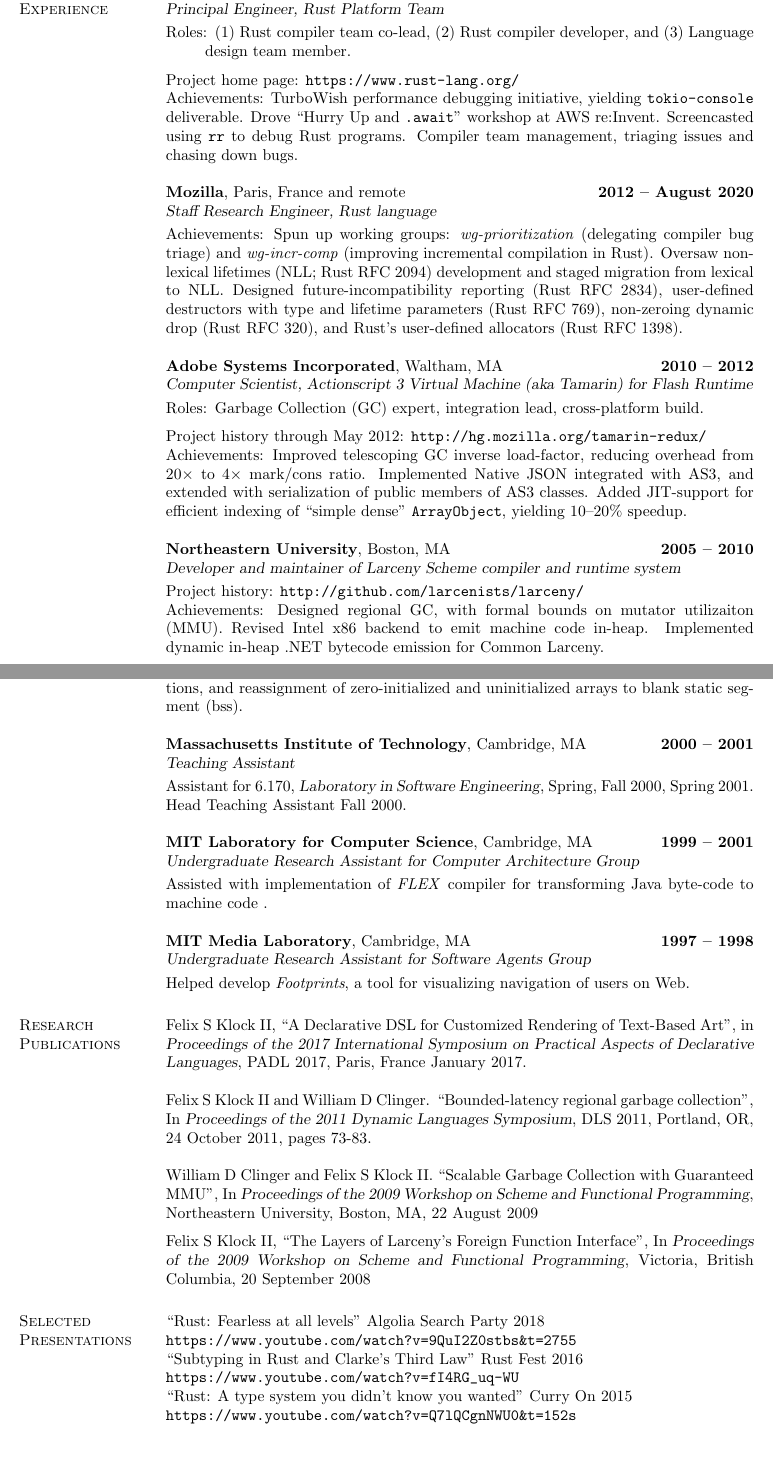
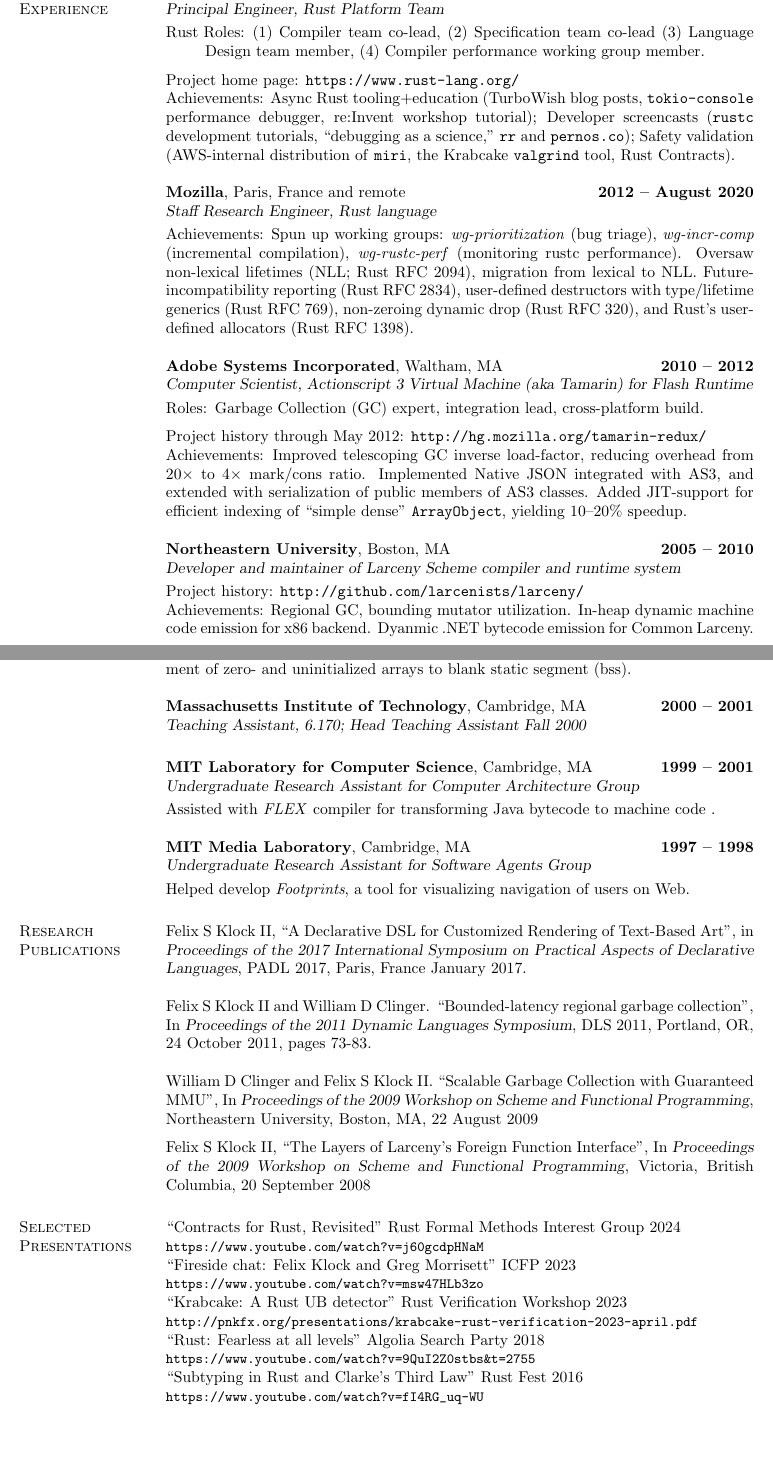
Before and after one commit to pnkfelix/pnkfelix.github.com, a LaTeX CV (pnkfelix/resume/fsk-resume.tex): two parts of pages 1 and 2 of 2, joined at a grey line, cut so that both start at the same text. Compiled offline with pdfLaTeX.

Commit message:
update resume.

```diff
--- a/pnkfelix/resume/fsk-resume.tex
+++ b/pnkfelix/resume/fsk-resume.tex
@@ -75,22 +75,21 @@
     % Professional Experience
     \section{\mysidestyle Professional\\Experience}
 
-    \textbf{Amazon Web Services}, remote \hfill \textbf{October 2020 -- present}\\\vspace{1mm}%
+    \textbf{Amazon Web Services}, remote \hfill \textbf{October 2020 -- December 2024}\\\vspace{1mm}%
     \textsl{Principal Engineer, Rust Platform Team}
 \begin{description}
-\item[\rm Roles:]
-  (1) Rust compiler team co-lead, (2) Rust compiler developer, and (3) Language design team member.
+\item[\rm Rust Roles:]
+  (1) Compiler team co-lead, (2) Specification team co-lead (3) Language Design team member, (4) Compiler performance working group member.
 \end{description}
     \vspace{-2mm}
     Project home page: {\tt https://www.rust-lang.org/} \\
 %    Project history: {\tt http://github.com/rust-lang/rust/} \\
-    Achievements: TurboWish performance debugging initiative, yielding \texttt{tokio-console} deliverable. Drove ``Hurry Up and \texttt{.await}'' workshop
-    %({\tt https://huaa.workshops.async-rust.dev/})
-    at AWS re:Invent. Screencasted using \texttt{rr} to debug Rust programs. Compiler team management, triaging issues and chasing down bugs.
+    Achievements: Async Rust tooling+education (TurboWish blog posts, \texttt{tokio-console} performance debugger, re:Invent workshop tutorial);
+    Developer screencasts (\texttt{rustc} development tutorials, ``debugging as a science,'' \texttt{rr} and \texttt{pernos.co}); Safety validation (AWS-internal distribution of \texttt{miri}, the Krabcake \texttt{valgrind} tool, Rust Contracts).
 
     \textbf{Mozilla}, Paris, France and remote \hfill \textbf{2012 -- August 2020}\\\vspace{1mm}%
     \textsl{Staff Research Engineer, Rust language} \\
-    Achievements: Spun up working groups: \emph{wg-prioritization} (delegating compiler bug triage) and \emph{wg-incr-comp} (improving incremental compilation in Rust). Oversaw non-lexical lifetimes (NLL; Rust RFC~2094) development and staged migration from lexical to NLL. Designed future-incompatibility reporting (Rust RFC~2834), user-defined destructors with type and lifetime parameters (Rust RFC~769), non-zeroing dynamic drop (Rust RFC~320),  and Rust's user-defined allocators (Rust RFC~1398).
+    Achievements: Spun up working groups: \emph{wg-prioritization} (bug triage), \emph{wg-incr-comp} (incremental compilation), \emph{wg-rustc-perf} (monitoring rustc performance). Oversaw non-lexical lifetimes (NLL; Rust RFC~2094), migration from lexical to NLL. Future-incompatibility reporting (Rust RFC~2834), user-defined destructors with type/lifetime generics (Rust RFC~769), non-zeroing dynamic drop (Rust RFC~320),  and Rust's user-defined allocators (Rust RFC~1398).
 
     \textbf{Adobe Systems Incorporated}, Waltham, MA \hfill \textbf{2010 -- 2012}\\\vspace{1mm}%
     \textsl{Computer Scientist, Actionscript 3 Virtual Machine (aka Tamarin) for Flash Runtime}
@@ -156,9 +155,8 @@
     \textsl{Developer and maintainer of Larceny Scheme compiler and runtime system} \\
 %    Project home page: {\tt http://www.larcenists.org/} \\
     Project history: {\tt http://github.com/larcenists/larceny/}\\
-    Achievements: Designed regional GC, with formal bounds on mutator utilizaiton (MMU). Revised Intel x86 backend to emit machine code in-heap.
+    Achievements: Regional GC, bounding mutator utilization. In-heap dynamic machine code emission for x86 backend. Dyanmic .NET bytecode emission for Common Larceny.
     %Developed and evaluated four alternative x86 calling conventions, yielding $\geq 10\%$ speed boost.
-    Implemented dynamic in-heap .NET bytecode emission for Common Larceny.
     \vspace{-2mm}
 %     \begin{list2}
 % \item
@@ -214,5 +212,5 @@
     \\
-    Achievements: Implemented move-coalescing register allocation, data-load optimizations, and reassignment of zero-initialized and uninitialized arrays to blank static segment (bss).
+    Achievements: Move-coalescing register allocation; data-load optimizations; reassignment of zero- and uninitialized arrays to blank static segment (bss).
 %
 % \begin{list2}
 % \item
@@ -245,14 +243,14 @@
 }
 
     \textbf{Massachusetts Institute of Technology}, Cambridge, MA \hfill \textbf{2000 -- 2001} \\\vspace{1mm}%
-    \textsl{Teaching Assistant} \\
-    Assistant for 6.170, \coursetitle{Laboratory in Software Engineering},
-    Spring, Fall~2000, Spring~2001. {Head Teaching Assistant Fall~2000.}
+    \textsl{Teaching Assistant, 6.170; Head Teaching Assistant Fall~2000}
+    \noneed{Assistant for 6.170, \noneed{\coursetitle{Laboratory in Software Engineering},}
+    Spring, Fall~2000, Spring~2001. {Head Teaching Assistant Fall~2000.}}
 
     \textbf{MIT Laboratory for Computer Science}, Cambridge, MA  \hfill \textbf{1999 -- 2001}\\\vspace{1mm}%
     \textsl{Undergraduate Research Assistant for Computer Architecture Group}\\
-    Assisted with implementation of \emph{FLEX} compiler {for transforming
-    Java byte-code to machine code}
+    Assisted with \emph{FLEX} compiler {for transforming
+    Java bytecode to machine code}
     % designed
     %\noneed{Generic }data-flow analysis routines, StrongARM backend, and
     %register allocation {infrastructure}
@@ -283,9 +281,13 @@
     In \textsl{Proceedings of the 2009 Workshop on Scheme and Functional Programming}, Victoria, British Columbia, 20 September 2008
 
     \section{\mysidestyle Selected Presentations}
-    ``Rust: Fearless at all levels'' Algolia Search Party 2018\\ \verb|https://www.youtube.com/watch?v=9QuI2Z0stbs&t=2755|\\
-    ``Subtyping in Rust and Clarke's Third Law'' Rust Fest 2016\\ \verb|https://www.youtube.com/watch?v=fI4RG_uq-WU|\\
-    ``Rust: A type system you didn't know you wanted'' Curry On 2015\\ \verb|https://www.youtube.com/watch?v=Q7lQCgnNWU0&t=152s|\\
+    ``Contracts for Rust, Revisited'' Rust Formal Methods Interest Group 2024\\ {\small\verb|https://www.youtube.com/watch?v=j60gcdpHNaM|}\\
+    ``Fireside chat: Felix Klock and Greg Morrisett'' ICFP 2023\\ {\small\verb|https://www.youtube.com/watch?v=msw47HLb3zo|}\\
+    ``Krabcake: A Rust UB detector'' Rust Verification Workshop 2023\\ {\small\verb|http://pnkfx.org/presentations/krabcake-rust-verification-2023-april.pdf|}\\
+    %``Reversible Debugging of Rust with \texttt{rr}'' informal distribution 2021\\ {\small\verb|https://www.youtube.com/watch?v=c9iiTgAMrJU|}
+    ``Rust: Fearless at all levels'' Algolia Search Party 2018\\ {\small\verb|https://www.youtube.com/watch?v=9QuI2Z0stbs&t=2755|}\\
+    ``Subtyping in Rust and Clarke's Third Law'' Rust Fest 2016\\ {\small\verb|https://www.youtube.com/watch?v=fI4RG_uq-WU|}\\
+    %``Rust: A type system you didn't know you wanted'' Curry On 2015\\ {\small\verb|https://www.youtube.com/watch?v=Q7lQCgnNWU0|}\\
     %``The Rust Language and Type System (Demo),'' ML Family Workshop 2014\\  \verb|https://www.youtube.com/watch?v=RvbkD5nRGA8|\\
     %``Rust: Safe Systems Programming with the Fun of FP,'' Codemesh 2013\\ \verb|https://vimeo.com/85253071|
     %__________________________________________________________________________________________________________________
```
Also changed, not shown: pnkfelix/resume/fsk-resume.tex (2 more changed lines).
